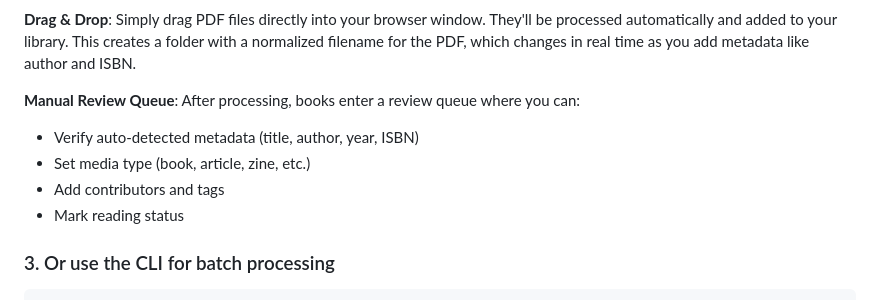
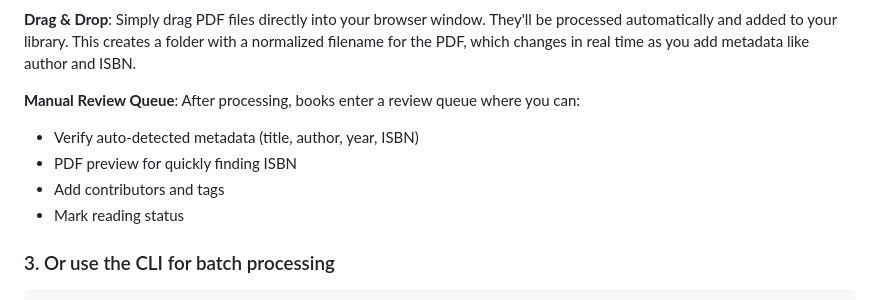
Before and after one commit to miss-sammie/spines, a Markdown page: README.md, the part around the change printed below. GitHub-like rendering.

```diff
--- a/README.md
+++ b/README.md
@@ -33,10 +35,9 @@ Your spines library will be accessible at `http://localhost:8888`
 
 **Manual Review Queue**: After processing, books enter a review queue where you can:
 - Verify auto-detected metadata (title, author, year, ISBN)
-- Set media type (book, article, zine, etc.)
+- PDF preview for quickly finding ISBN
 - Add contributors and tags
 - Mark reading status
-
 
 
 ### 3. Or use the CLI for batch processing
```
Also changed, not shown: other parts of README.md (+2 -0 lines).
